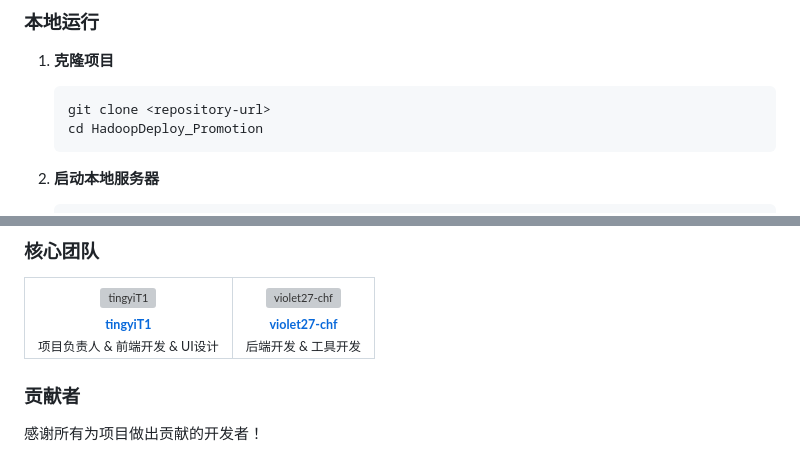
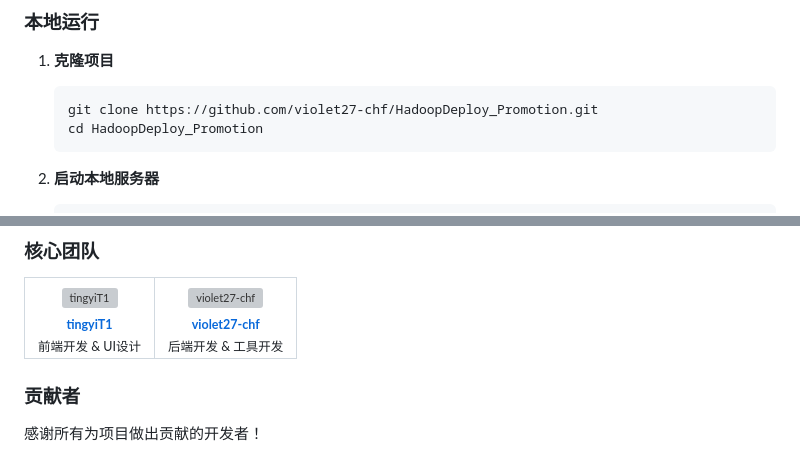
Before and after one commit to tingyiT1/HadoopDeploy_Promotion, a Markdown page: README.md, 2 parts joined by grey strips. Drawn GitHub-style; grey boxes are pictures that could not be loaded.

````diff
--- a/README.md
+++ b/README.md
@@ -42,7 +42,7 @@ HadoopDeploy_Promotion/
 
 1. **克隆项目**
    ```bash
-   git clone <repository-url>
+   git clone https://github.com/violet27-chf/HadoopDeploy_Promotion.git
    cd HadoopDeploy_Promotion
    ```
 
@@ -230,7 +230,7 @@ add_header X-XSS-Protection "1; mode=block";
         <sub><b>tingyiT1</b></sub>
       </a>
       <br />
-      <sub>项目负责人 & 前端开发 & UI设计</sub>
+      <sub>前端开发 & UI设计</sub>
     </td>
     <td align="center">
       <a href="https://github.com/violet27-chf">
````
